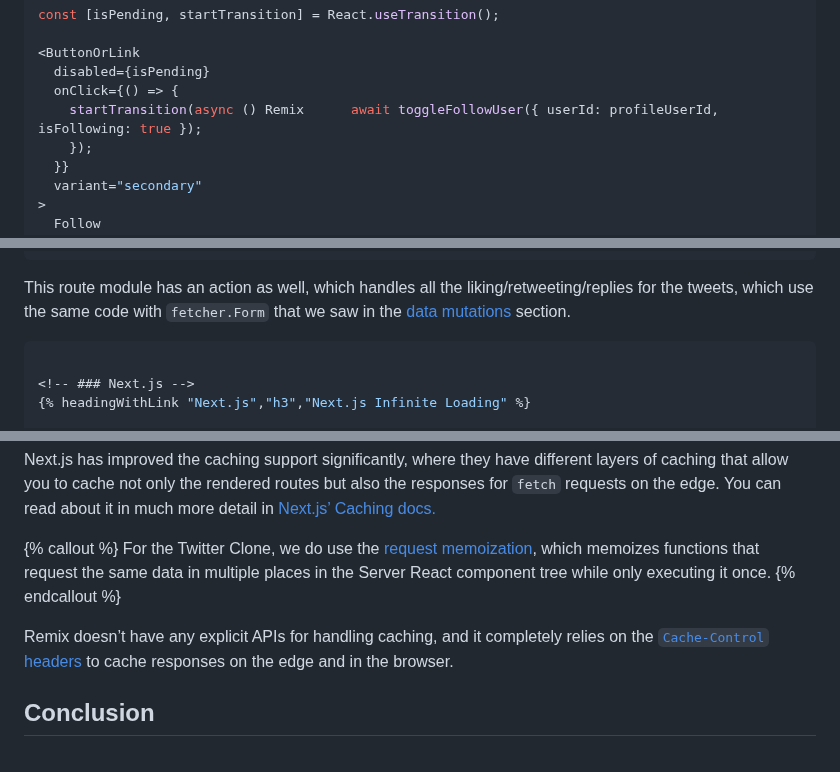
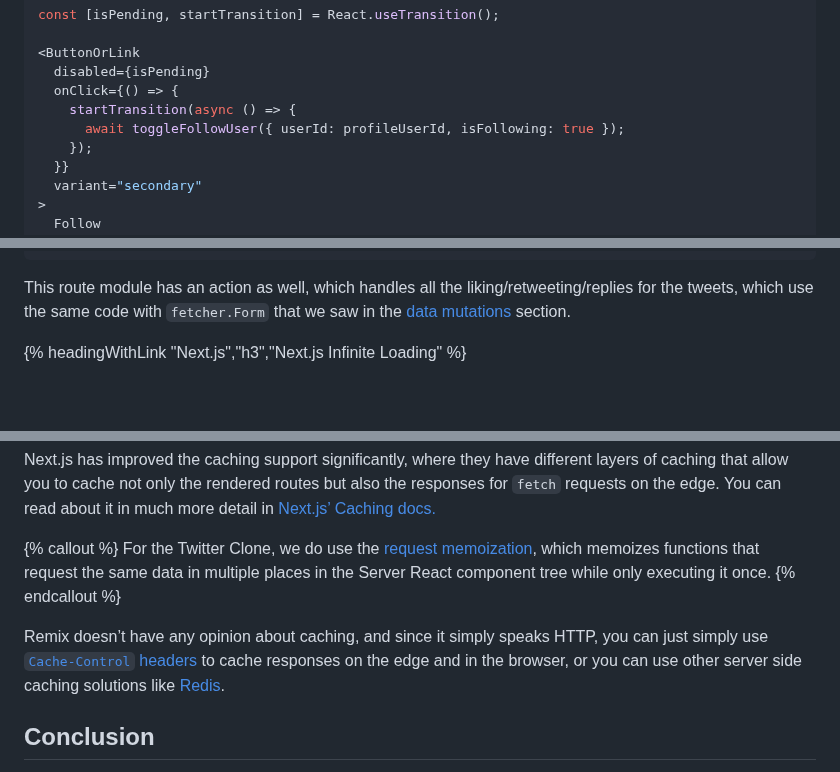
Before and after one commit to prateek3255/blog, a Markdown page: src/blog/nextjs-13-vs-remix-an-in-depth-case-study.md, 3 parts joined by grey strips. GitHub-like rendering; blank space fills up the shorter version.

Commit message:
:ambulance: Fix typo in section

````diff
--- a/src/blog/nextjs-13-vs-remix-an-in-depth-case-study.md
+++ b/src/blog/nextjs-13-vs-remix-an-in-depth-case-study.md
@@ -750,7 +750,8 @@ const [isPending, startTransition] = React.useTransition();
 <ButtonOrLink
   disabled={isPending}
   onClick={() => {
-    startTransition(async () Remix      await toggleFollowUser({ userId: profileUserId, isFollowing: true });
+    startTransition(async () => {
+      await toggleFollowUser({ userId: profileUserId, isFollowing: true });
     });
   }}
   variant="secondary"
@@ -896,8 +897,6 @@ React.useEffRemix) => {
 
 This route module has an action as well, which handles all the liking/retweeting/replies for the tweets, which use the same code with `fetcher.Form` that we saw in the [data mutations](#remix-data-mutations) section.
 
-```jsx
-
 <!-- ### Next.js -->
 {% headingWithLink "Next.js","h3","Next.js Infinite Loading" %}
 
@@ -1025,7 +1024,7 @@ Next.js has improved the caching support significantly, where they have differen
 For the Twitter Clone, we do use the [request memoization](https://nextjs.org/docs/app/building-your-application/caching#request-memoization), which memoizes functions that request the same data in multiple places in the Server React component tree while only executing it once.
 {% endcallout %}
 
-Remix doesn’t have any explicit APIs for handling caching, and it completely relies on the [`Cache-Control` headers](https://developer.mozilla.org/en-US/docs/Web/HTTP/Headers/Cache-Control) to cache responses on the edge and in the browser.
+Remix doesn’t have any opinion about caching, and since it simply speaks HTTP, you can just simply use [`Cache-Control` headers](https://developer.mozilla.org/en-US/docs/Web/HTTP/Headers/Cache-Control) to cache responses on the edge and in the browser, or you can use other server side caching solutions like [Redis](https://redis.io/).
 
 ## Conclusion
 
````
